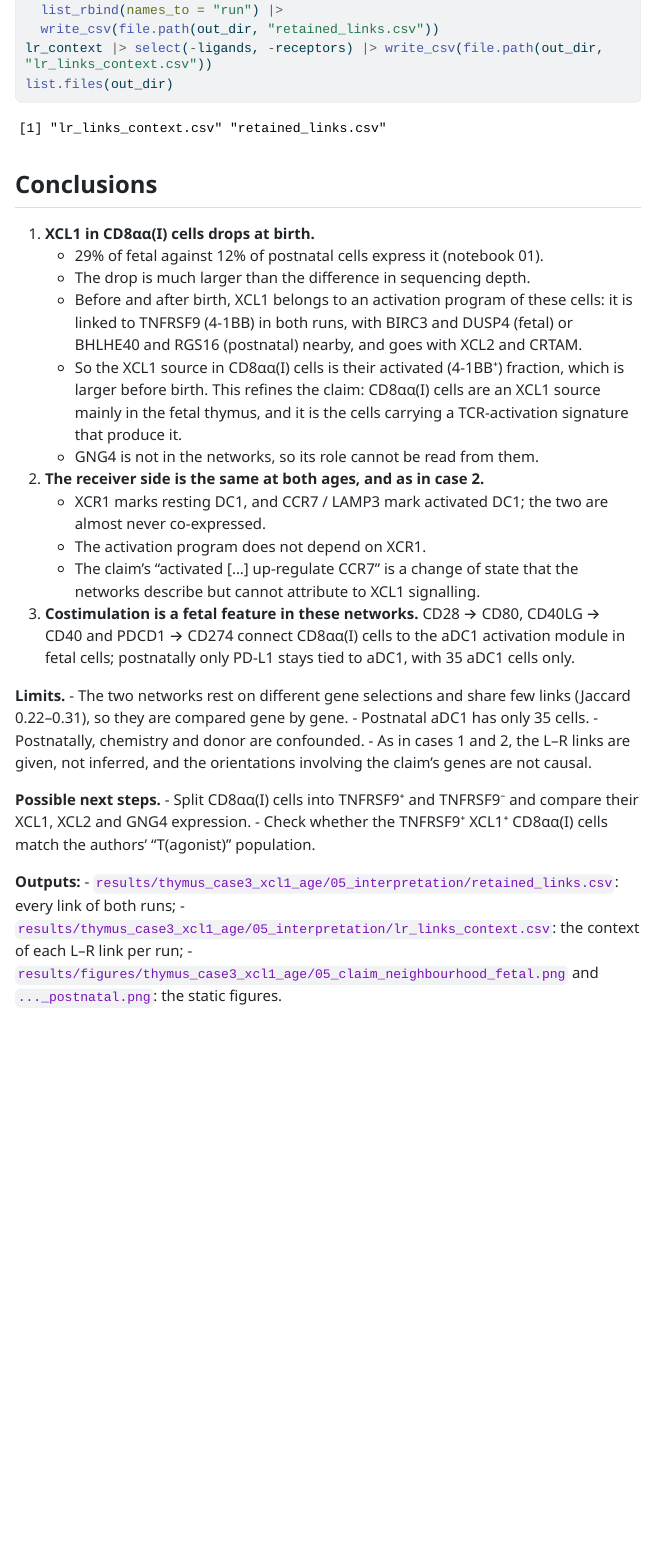
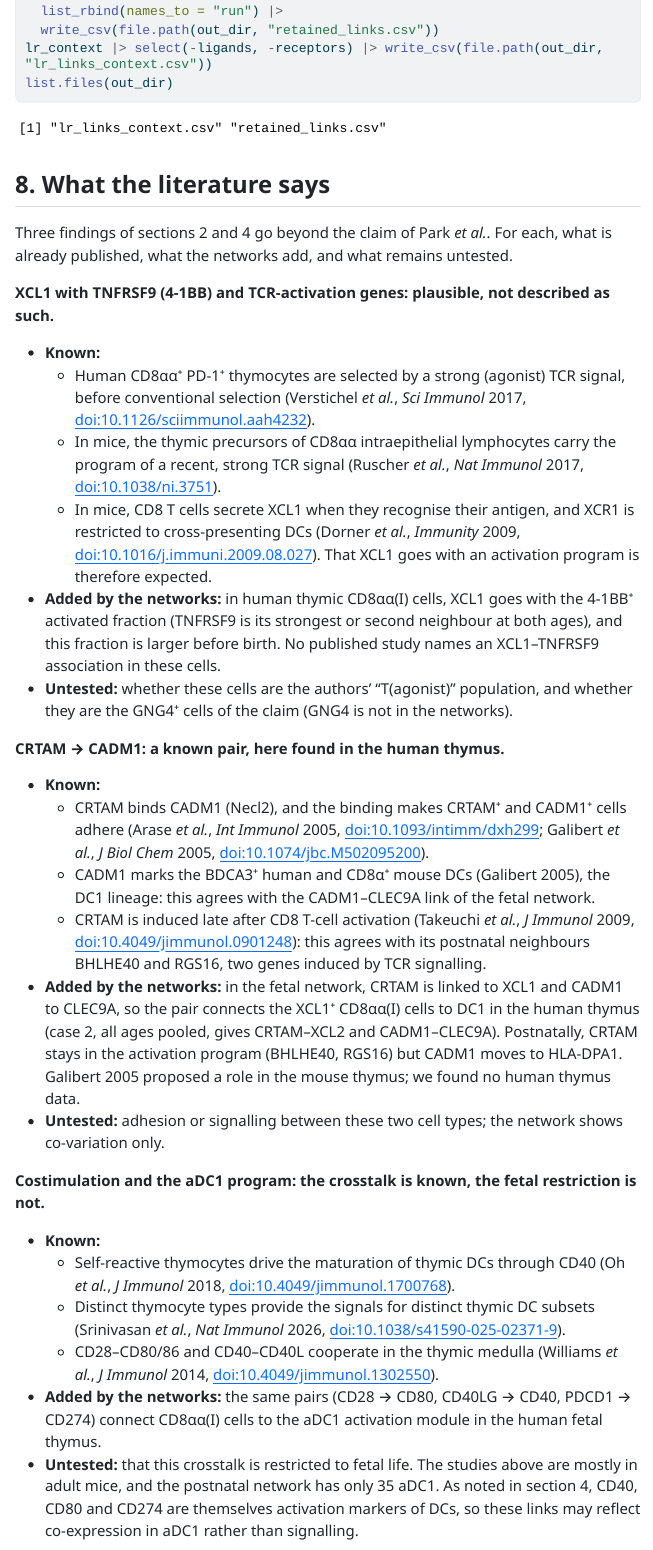
Before and after one commit to minh-le-hoang-nhat/causalccc-reproduction, a Quarto document (notebooks/thymus_case3_xcl1_age/05_interpretation.qmd): the page in a window 1100 px wide, from 4580 px down before the commit and from 4450 px down after it, so that both start at the same text. The pictures show the output file notebooks/thymus_case3_xcl1_age/05_interpretation.html that the author committed with the source, opened offline; menus at the side of the page are left out; long lines of code are wrapped.

Commit message:
litteratre review on conclusions of case 2 thymus

````diff
--- a/notebooks/thymus_case3_xcl1_age/05_interpretation.qmd
+++ b/notebooks/thymus_case3_xcl1_age/05_interpretation.qmd
@@ -511,6 +508,59 @@ lr_context |> select(-ligands, -receptors) |> write_csv(file.path(out_dir, "lr_l
 list.files(out_dir)
 ```
 
+## 8. What the literature says
+
+Three findings of sections 2 and 4 go beyond the claim of Park *et al.*. For each, what is already published, what the
+networks add, and what remains untested.
+
+**XCL1 with TNFRSF9 (4-1BB) and TCR-activation genes: plausible, not described as such.**
+
+- **Known:**
+  - Human CD8αα⁺ PD-1⁺ thymocytes are selected by a strong (agonist) TCR signal, before conventional selection
+    (Verstichel *et al.*, *Sci Immunol* 2017, [doi:10.1126/sciimmunol.aah4232](https://doi.org/10.1126/sciimmunol.aah4232)).
+  - In mice, the thymic precursors of CD8αα intraepithelial lymphocytes carry the program of a recent, strong TCR signal
+    (Ruscher *et al.*, *Nat Immunol* 2017, [doi:10.1038/ni.3751](https://doi.org/10.1038/ni.3751)).
+  - In mice, CD8 T cells secrete XCL1 when they recognise their antigen, and XCR1 is restricted to cross-presenting DCs
+    (Dorner *et al.*, *Immunity* 2009, [doi:10.1016/j.immuni.2009.08.027](https://doi.org/10.1016/j.immuni.2009.08.027)).
+    That XCL1 goes with an activation program is therefore expected.
+- **Added by the networks:** in human thymic CD8αα(I) cells, XCL1 goes with the 4-1BB⁺ activated fraction (TNFRSF9 is its
+  strongest or second neighbour at both ages), and this fraction is larger before birth. No published study names an
+  XCL1–TNFRSF9 association in these cells.
+- **Untested:** whether these cells are the authors' "T(agonist)" population, and whether they are the GNG4⁺ cells of
+  the claim (GNG4 is not in the networks).
+
+**CRTAM → CADM1: a known pair, here found in the human thymus.**
+
+- **Known:**
+  - CRTAM binds CADM1 (Necl2), and the binding makes CRTAM⁺ and CADM1⁺ cells adhere (Arase *et al.*, *Int Immunol*
+    2005, [doi:10.1093/intimm/dxh299](https://doi.org/10.1093/intimm/dxh299); Galibert *et al.*, *J Biol Chem* 2005,
+    [doi:10.1074/jbc.M502095200](https://doi.org/10.1074/jbc.M502095200)).
+  - CADM1 marks the BDCA3⁺ human and CD8α⁺ mouse DCs (Galibert 2005), the DC1 lineage: this agrees with the CADM1–CLEC9A
+    link of the fetal network.
+  - CRTAM is induced late after CD8 T-cell activation (Takeuchi *et al.*, *J Immunol* 2009,
+    [doi:10.4049/jimmunol.0901248](https://doi.org/10.4049/jimmunol.0901248)): this agrees with its postnatal neighbours
+    BHLHE40 and RGS16, two genes induced by TCR signalling.
+- **Added by the networks:** in the fetal network, CRTAM is linked to XCL1 and CADM1 to CLEC9A, so the pair connects the
+  XCL1⁺ CD8αα(I) cells to DC1 in the human thymus (case 2, all ages pooled, gives CRTAM–XCL2 and CADM1–CLEC9A).
+  Postnatally, CRTAM stays in the activation program (BHLHE40, RGS16) but CADM1 moves to HLA-DPA1. Galibert 2005
+  proposed a role in the mouse thymus; we found no human thymus data.
+- **Untested:** adhesion or signalling between these two cell types; the network shows co-variation only.
+
+**Costimulation and the aDC1 program: the crosstalk is known, the fetal restriction is not.**
+
+- **Known:**
+  - Self-reactive thymocytes drive the maturation of thymic DCs through CD40 (Oh *et al.*, *J Immunol* 2018,
+    [doi:10.4049/jimmunol.1700768](https://doi.org/10.4049/jimmunol.1700768)).
+  - Distinct thymocyte types provide the signals for distinct thymic DC subsets (Srinivasan *et al.*, *Nat Immunol*
+    2026, [doi:10.1038/s41590-025-02371-9](https://doi.org/10.1038/s41590-025-02371-9)).
+  - CD28–CD80/86 and CD40–CD40L cooperate in the thymic medulla (Williams *et al.*, *J Immunol* 2014,
+    [doi:10.4049/jimmunol.1302550](https://doi.org/10.4049/jimmunol.1302550)).
+- **Added by the networks:** the same pairs (CD28 → CD80, CD40LG → CD40, PDCD1 → CD274) connect CD8αα(I) cells to the
+  aDC1 activation module in the human fetal thymus.
+- **Untested:** that this crosstalk is restricted to fetal life. The studies above are mostly in adult mice, and the
+  postnatal network has only 35 aDC1. As noted in section 4, CD40, CD80 and CD274 are themselves activation markers of
+  DCs, so these links may reflect co-expression in aDC1 rather than signalling.
+
 ## Conclusions
 
 1. **XCL1 in CD8αα(I) cells drops at birth.**
@@ -529,4 +580,3 @@ list.files(out_dir)
      to XCL1 signalling.
 3. **Costimulation is a fetal feature in these networks.** CD28 → CD80, CD40LG → CD40 and PDCD1 → CD274 connect
    CD8αα(I) cells to the aDC1 activation module in fetal cells; postnatally only PD-L1 stays tied to aDC1, with 35 aDC1
-   cells only.
````
Also changed, not shown: notebooks/thymus_case2_xcl1/05_interpretation.qmd (+10 -2 lines), notebooks/thymus_case2_xcl1/05_interpretation.html, notebooks/thymus_case3_xcl1_age/05_interpretation.html, results/figures/thymus_case2_xcl1/05_claim_neighbourhood.png, results/figures/thymus_case3_xcl1_age/05_claim_neighbourhood_fetal.png, results/figures/thymus_case3_xcl1_age/05_claim_neighbourhood_postnatal.png, notebooks/thymus_case3_xcl1_age/05_interpretation.qmd (7 more changed lines).
